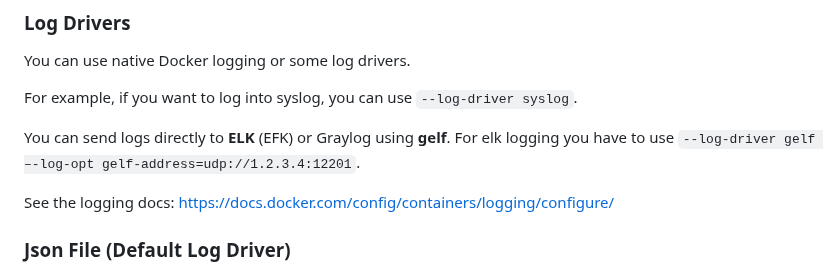
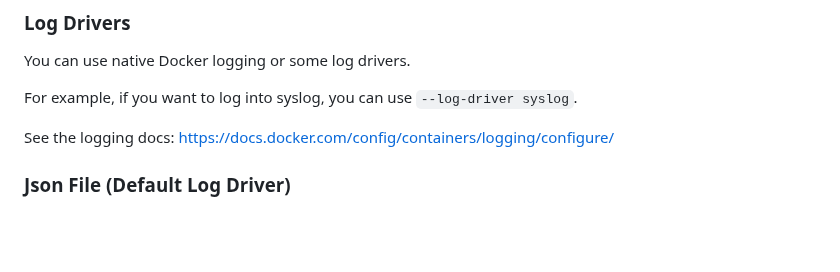
Before and after one commit to ondrejsika/docker-training, a Markdown page: README.md, the part around the change. GitHub-like rendering; blank space fills up the shorter version.

Commit message:
feat(README): Remove GELF log driver, not used anymore

```diff
--- a/README.md
+++ b/README.md
@@ -435,8 +435,6 @@ docker logs -ft loggen
 You can use native Docker logging or some log drivers.
 
 For example, if you want to log into syslog, you can use `--log-driver syslog`.
-
-You can send logs directly to **ELK** (EFK) or Graylog using **gelf**. For elk logging you have to use `--log-driver gelf –-log-opt gelf-address=udp://1.2.3.4:12201`.
 
 See the logging docs: <https://docs.docker.com/config/containers/logging/configure/>
 
```
